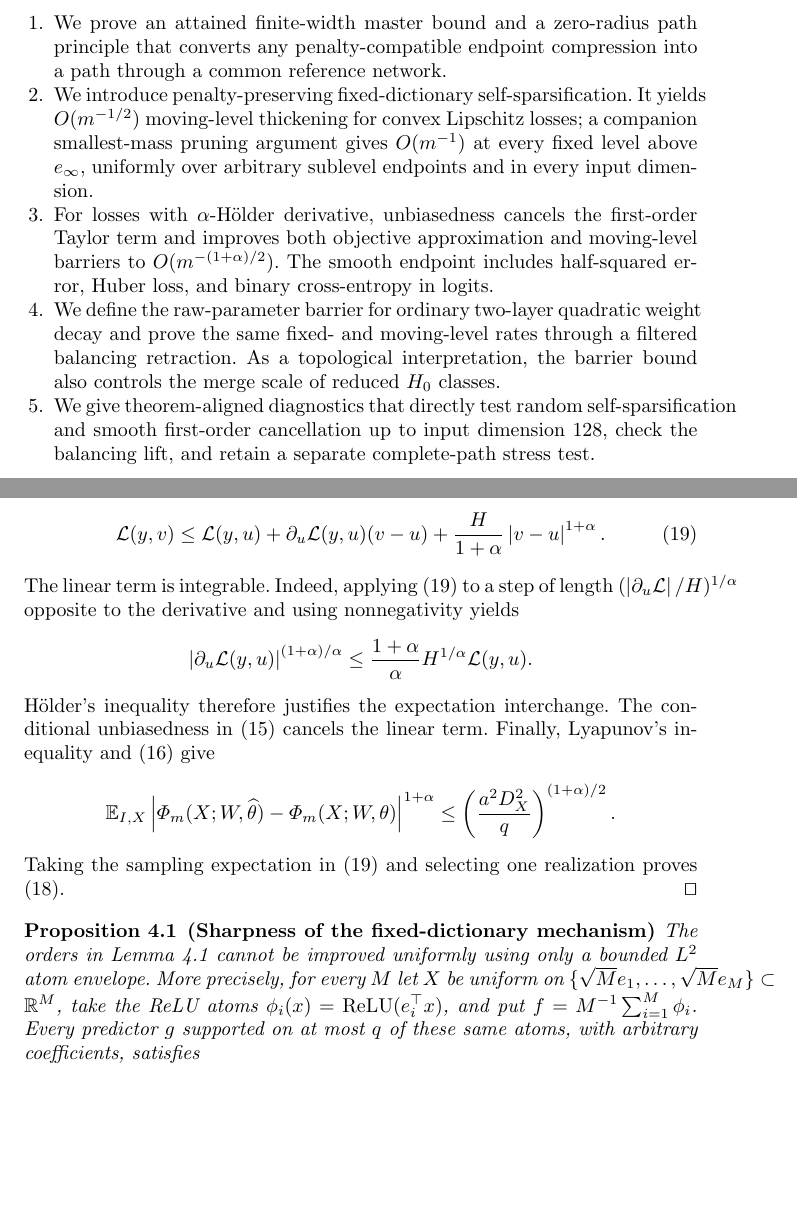
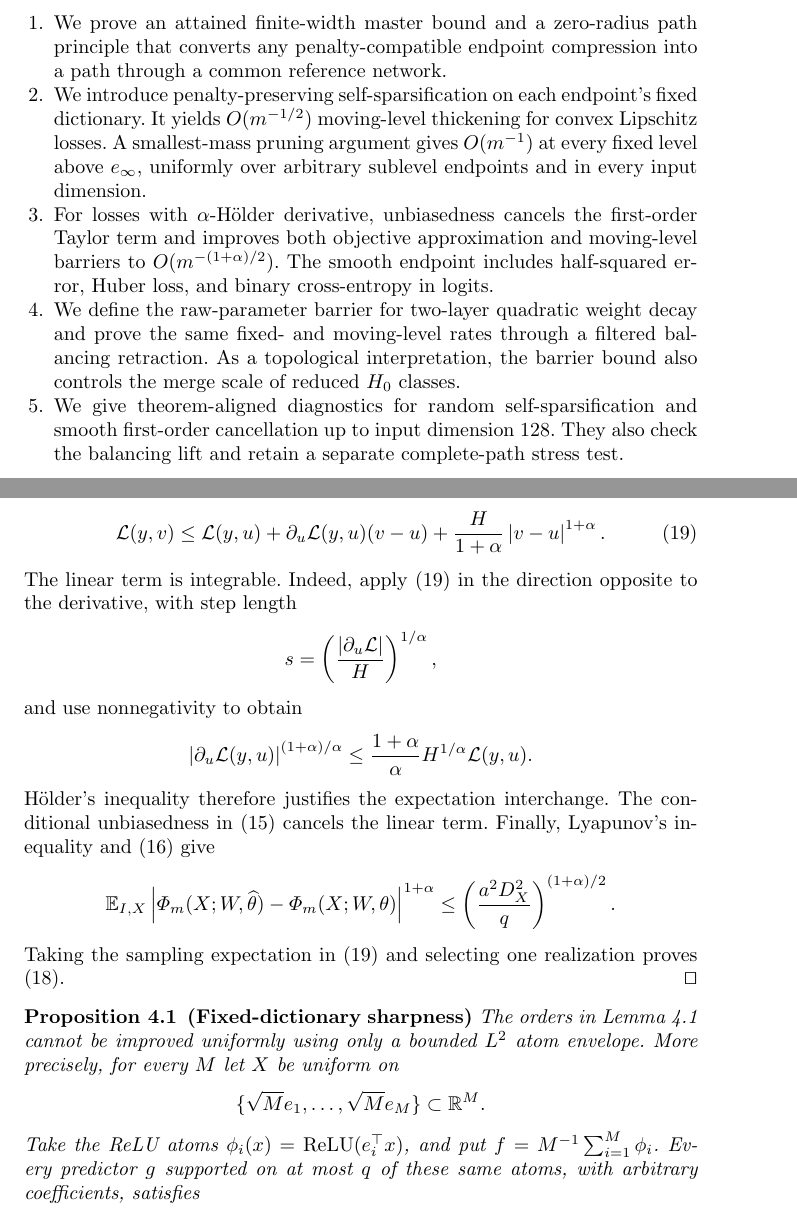
Before and after one commit to Safreliy/energy-gap-estimate, a LaTeX paper (v2/article/article.tex): two parts of pages 2 and 11 of 23 before the commit and two parts of pages 2 and 11 of 24 after it, joined at a grey line, cut so that both start at the same text, the shorter picture padded with empty space. Compiled offline with pdfLaTeX.

Commit message:
Fix manuscript margin overflows

```diff
--- a/v2/article/article.tex
+++ b/v2/article/article.tex
@@ -30,6 +30,7 @@
 \newcommand{\SubBar}{\mathfrak b}
 
 \raggedbottom
+\setlength{\emergencystretch}{2em}
 
 \begin{document}
 
@@ -88,10 +93,19 @@ but this rescaling changes an $\ell_1$ penalty imposed only on $a$. Consequently
 The main contributions are the following.
 \begin{enumerate}
 \item We prove an attained finite-width master bound and a zero-radius path principle that converts any penalty-compatible endpoint compression into a path through a common reference network.
-\item We introduce penalty-preserving fixed-dictionary self-sparsification. It yields $O(m^{-1/2})$ moving-level thickening for convex Lipschitz losses; a companion smallest-mass pruning argument gives $O(m^{-1})$ at every fixed level above $e_\infty$, uniformly over arbitrary sublevel endpoints and in every input dimension.
+\item We introduce penalty-preserving self-sparsification on each endpoint's
+fixed dictionary. It yields $O(m^{-1/2})$ moving-level thickening for convex
+Lipschitz losses. A smallest-mass pruning argument gives $O(m^{-1})$ at every
+fixed level above $e_\infty$, uniformly over arbitrary sublevel endpoints and
+in every input dimension.
 \item For losses with $\alpha$-H\"older derivative, unbiasedness cancels the first-order Taylor term and improves both objective approximation and moving-level barriers to $O(m^{-(1+\alpha)/2})$. The smooth endpoint includes half-squared error, Huber loss, and binary cross-entropy in logits.
-\item We define the raw-parameter barrier for ordinary two-layer quadratic weight decay and prove the same fixed- and moving-level rates through a filtered balancing retraction. As a topological interpretation, the barrier bound also controls the merge scale of reduced $H_0$ classes.
-\item We give theorem-aligned diagnostics that directly test random self-sparsification and smooth first-order cancellation up to input dimension 128, check the balancing lift, and retain a separate complete-path stress test.
+\item We define the raw-parameter barrier for two-layer quadratic weight decay
+and prove the same fixed- and moving-level rates through a filtered balancing
+retraction. As a topological interpretation, the barrier bound also controls
+the merge scale of reduced $H_0$ classes.
+\item We give theorem-aligned diagnostics for random self-sparsification and
+smooth first-order cancellation up to input dimension 128. They also check the
+balancing lift and retain a separate complete-path stress test.
 \end{enumerate}
 
 The asymptotic results concern the evolution of the approximation class with width; they are not convergence theorems for gradient descent or claims about training-time dynamics. The $q^{-1/2}$ and $q^{-1}$ fixed-dictionary function-approximation orders cannot be improved under only a bounded-atom envelope, but neither ReLU-dictionary nor barrier sharpness is claimed. Apart from the explicit one-dimensional and strong-regularization cases, the paper does not assert exact finite-width population connectivity or make a statement about ordinary dense deep networks.
@@ -479,10 +506,12 @@ For the smooth case, integrating \eqref{eq:holder-gradient} gives
  +\frac{H}{1+\alpha}\abs{v-u}^{1+\alpha}.
  \label{eq:holder-descent}
 \end{equation}
-The linear term is integrable.  Indeed, applying
-\eqref{eq:holder-descent} to a step of length
-$(\abs{\partial_u\mathcal L}/H)^{1/\alpha}$ opposite to the derivative and
-using nonnegativity yields
+The linear term is integrable. Indeed, apply \eqref{eq:holder-descent} in the
+direction opposite to the derivative, with step length
+\[
+ s=\left(\frac{\abs{\partial_u\mathcal L}}{H}\right)^{1/\alpha},
+\]
+and use nonnegativity to obtain
 \[
  \abs{\partial_u\mathcal L(y,u)}^{(1+\alpha)/\alpha}
  \le \frac{1+\alpha}{\alpha}H^{1/\alpha}\mathcal L(y,u).
@@ -499,11 +528,14 @@ Taking the sampling expectation in \eqref{eq:holder-descent} and selecting one
 realization proves \eqref{eq:holder-sampling}.
 \end{proof}
 
-\begin{proposition}[Sharpness of the fixed-dictionary mechanism]\label{prop:compression-sharpness}
+\begin{proposition}[Fixed-dictionary sharpness]\label{prop:compression-sharpness}
 The orders in Lemma~\ref{lem:self-sparsification} cannot be improved uniformly
 using only a bounded $L^2$ atom envelope.  More precisely, for every $M$ let
-$X$ be uniform on $\{\sqrt M e_1,\ldots,\sqrt M e_M\}\subset\R^M$, take the
-ReLU atoms $\phi_i(x)=\relu(e_i^\top x)$, and put
+$X$ be uniform on
+\[
+ \{\sqrt M e_1,\ldots,\sqrt M e_M\}\subset\R^M.
+\]
+Take the ReLU atoms $\phi_i(x)=\relu(e_i^\top x)$, and put
 $f=M^{-1}\sum_{i=1}^M\phi_i$.  Every predictor $g$ supported on at most $q$
 of these same atoms, with arbitrary coefficients, satisfies
 \begin{equation}
```
Also changed, not shown: v2/article/article_JOTA.pdf, v2/article/article.tex (60 more changed lines).
